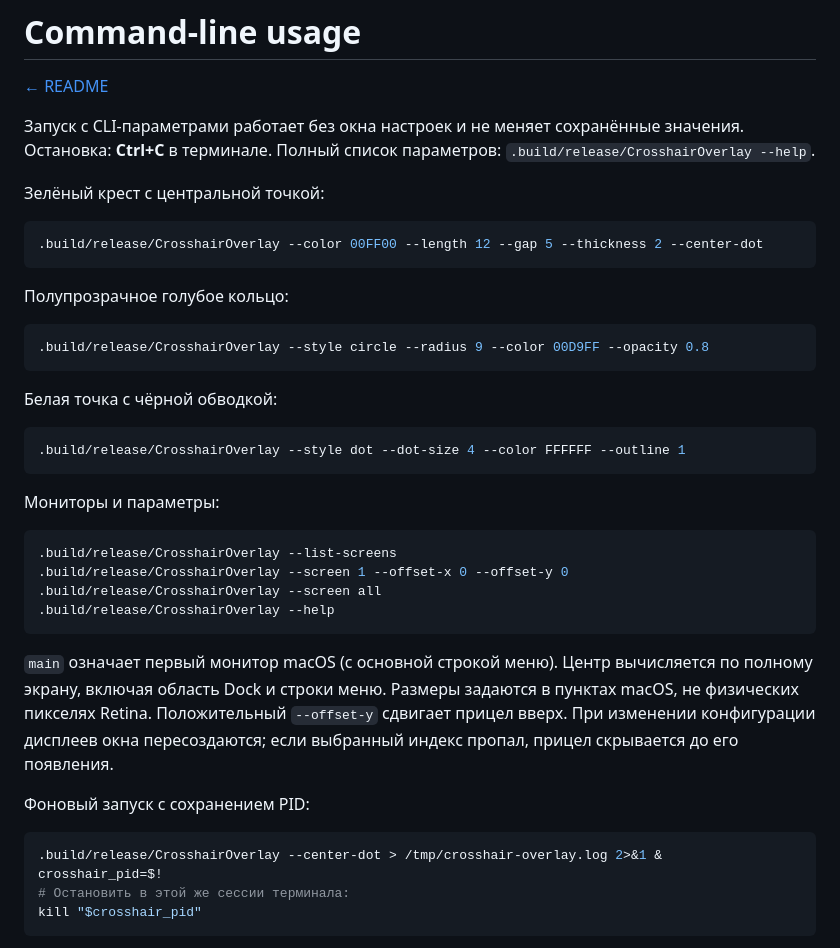
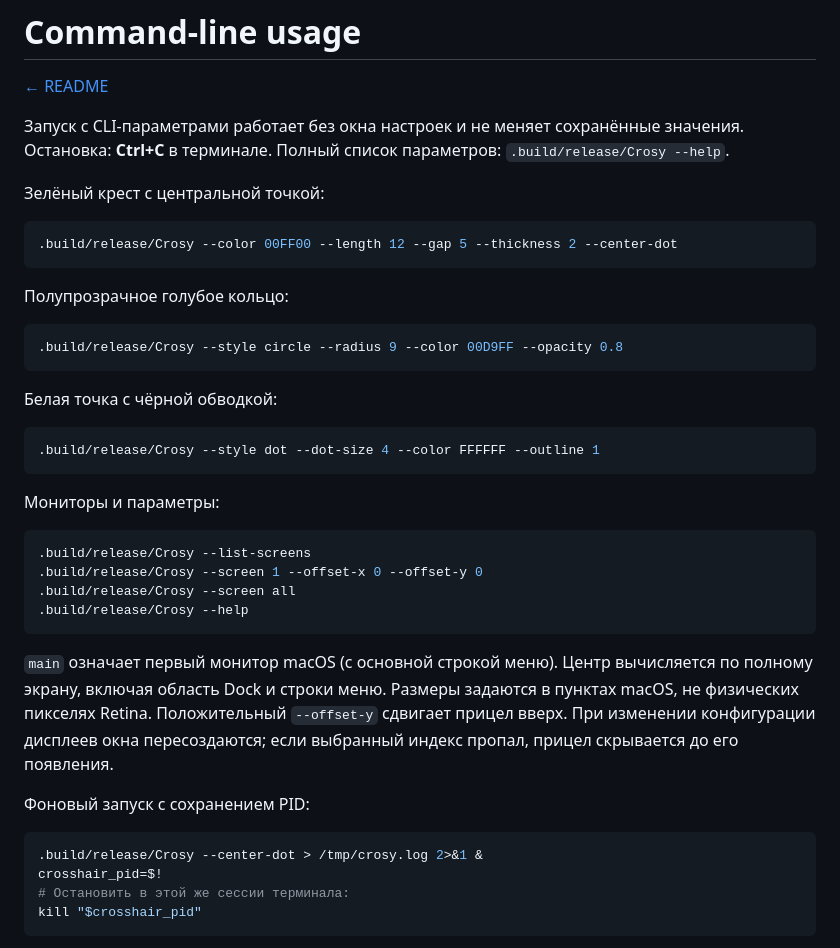
Before and after one commit to lux0ra/crosy, a Markdown page: docs/CLI.md, the part around the change. Drawn GitHub-style.

````diff
--- a/docs/CLI.md
+++ b/docs/CLI.md
@@ -2,33 +2,33 @@
 
 [← README](../README.md)
 
-Запуск с CLI-параметрами работает без окна настроек и не меняет сохранённые значения. Остановка: **Ctrl+C** в терминале. Полный список параметров: `.build/release/CrosshairOverlay --help`.
+Запуск с CLI-параметрами работает без окна настроек и не меняет сохранённые значения. Остановка: **Ctrl+C** в терминале. Полный список параметров: `.build/release/Crosy --help`.
 
 Зелёный крест с центральной точкой:
 
 ```sh
-.build/release/CrosshairOverlay --color 00FF00 --length 12 --gap 5 --thickness 2 --center-dot
+.build/release/Crosy --color 00FF00 --length 12 --gap 5 --thickness 2 --center-dot
 ```
 
 Полупрозрачное голубое кольцо:
 
 ```sh
-.build/release/CrosshairOverlay --style circle --radius 9 --color 00D9FF --opacity 0.8
+.build/release/Crosy --style circle --radius 9 --color 00D9FF --opacity 0.8
 ```
 
 Белая точка с чёрной обводкой:
 
 ```sh
-.build/release/CrosshairOverlay --style dot --dot-size 4 --color FFFFFF --outline 1
+.build/release/Crosy --style dot --dot-size 4 --color FFFFFF --outline 1
 ```
 
 Мониторы и параметры:
 
 ```sh
-.build/release/CrosshairOverlay --list-screens
-.build/release/CrosshairOverlay --screen 1 --offset-x 0 --offset-y 0
-.build/release/CrosshairOverlay --screen all
-.build/release/CrosshairOverlay --help
+.build/release/Crosy --list-screens
+.build/release/Crosy --screen 1 --offset-x 0 --offset-y 0
+.build/release/Crosy --screen all
+.build/release/Crosy --help
 ```
 
 `main` означает первый монитор macOS (с основной строкой меню). Центр вычисляется по полному экрану, включая область Dock и строки меню. Размеры задаются в пунктах macOS, не физических пикселях Retina. Положительный `--offset-y` сдвигает прицел вверх. При изменении конфигурации дисплеев окна пересоздаются; если выбранный индекс пропал, прицел скрывается до его появления.
@@ -36,7 +36,7 @@
 Фоновый запуск с сохранением PID:
 
 ```sh
-.build/release/CrosshairOverlay --center-dot > /tmp/crosshair-overlay.log 2>&1 &
+.build/release/Crosy --center-dot > /tmp/crosy.log 2>&1 &
 crosshair_pid=$!
 # Остановить в этой же сессии терминала:
 kill "$crosshair_pid"
````
Also changed, not shown: README.md (+55 -6 lines), docs/VALIDATION.md (added, +36 -0 lines), docs/images/crosy-preview.png (added), 16 other files.
